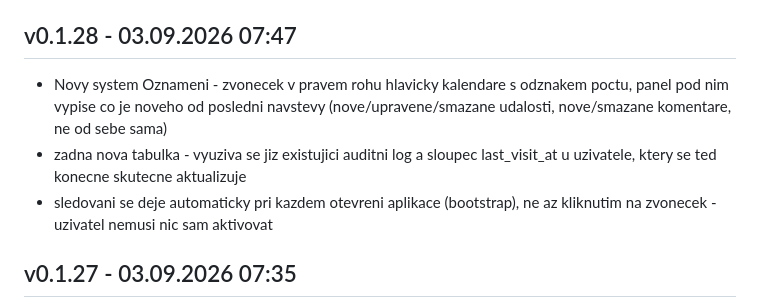
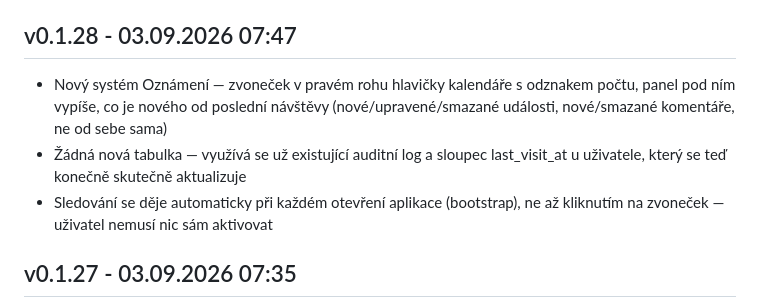
Before and after one commit to Radek-78/planovaci-kalendar, a Markdown page: CHANGELOG.md, the part around the change. Rendered like a GitHub page.

Commit message:
Oprava diakritiky v záznamu changelogu pro v0.1.28
Co-Authored-By: Claude Sonnet 5 <noreply@anthropic.com>

```diff
--- a/CHANGELOG.md
+++ b/CHANGELOG.md
@@ -6,9 +6,9 @@ Záznamy zapisuje výhradně skript `tools/release.ps1` — needituj ručně,
 jinak se rozejde s verzí v `AAA_VERZE.html` a v `server/00_config.js`.
 
 ## v0.1.28 - 03.09.2026 07:47
-- Novy system Oznameni - zvonecek v pravem rohu hlavicky kalendare s odznakem poctu, panel pod nim vypise co je noveho od posledni navstevy (nove/upravene/smazane udalosti, nove/smazane komentare, ne od sebe sama)
-- zadna nova tabulka - vyuziva se jiz existujici auditni log a sloupec last_visit_at u uzivatele, ktery se ted konecne skutecne aktualizuje
-- sledovani se deje automaticky pri kazdem otevreni aplikace (bootstrap), ne az kliknutim na zvonecek - uzivatel nemusi nic sam aktivovat
+- Nový systém Oznámení — zvoneček v pravém rohu hlavičky kalendáře s odznakem počtu, panel pod ním vypíše, co je nového od poslední návštěvy (nové/upravené/smazané události, nové/smazané komentáře, ne od sebe sama)
+- Žádná nová tabulka — využívá se už existující auditní log a sloupec last_visit_at u uživatele, který se teď konečně skutečně aktualizuje
+- Sledování se děje automaticky při každém otevření aplikace (bootstrap), ne až kliknutím na zvoneček — uživatel nemusí nic sám aktivovat
 
 ## v0.1.27 - 03.09.2026 07:35
 - Kalendář — ikony tužky a koše v chipu události jsou teď vždy viditelné, ne jen po najetí myší
```
